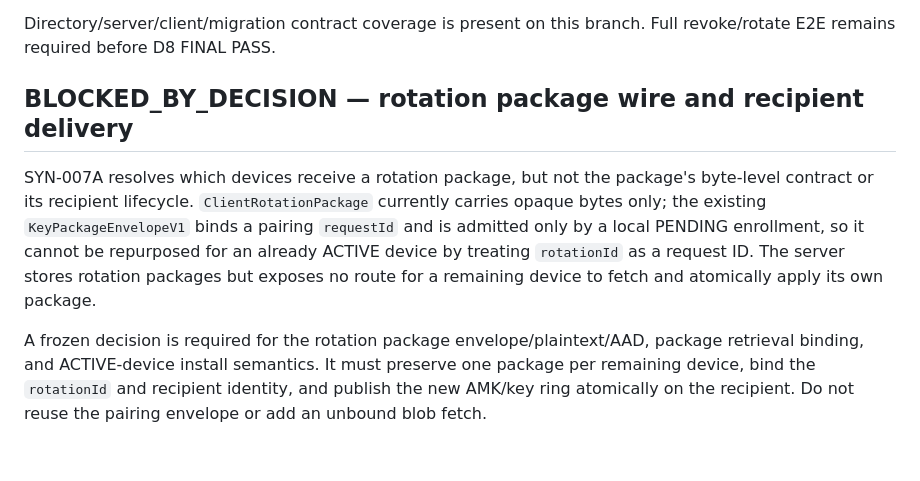
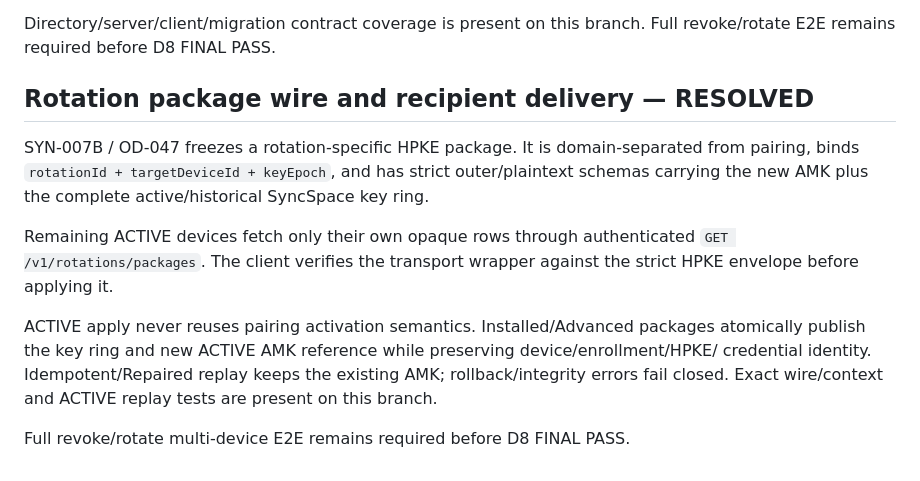
Before and after one commit to fangbm/agentic-scheduler, a Markdown page: docs/D8_COMPLETION_ACCEPTANCE_RECORD.md, the part around the change. GitHub-like rendering.

Commit message:
docs(d8): resolve rotation package lifecycle blocker

```diff
--- a/docs/D8_COMPLETION_ACCEPTANCE_RECORD.md
+++ b/docs/D8_COMPLETION_ACCEPTANCE_RECORD.md
@@ -80,16 +80,19 @@ directory versioning.
 Directory/server/client/migration contract coverage is present on this branch. Full revoke/rotate
 E2E remains required before D8 FINAL PASS.
 
-## BLOCKED_BY_DECISION — rotation package wire and recipient delivery
+## Rotation package wire and recipient delivery — RESOLVED
 
-SYN-007A resolves which devices receive a rotation package, but not the package's byte-level
-contract or its recipient lifecycle. `ClientRotationPackage` currently carries opaque bytes only;
-the existing `KeyPackageEnvelopeV1` binds a pairing `requestId` and is admitted only by a local
-PENDING enrollment, so it cannot be repurposed for an already ACTIVE device by treating
-`rotationId` as a request ID. The server stores rotation packages but exposes no route for a
-remaining device to fetch and atomically apply its own package.
+SYN-007B / OD-047 freezes a rotation-specific HPKE package. It is domain-separated from pairing,
+binds `rotationId + targetDeviceId + keyEpoch`, and has strict outer/plaintext schemas carrying
+the new AMK plus the complete active/historical SyncSpace key ring.
 
-A frozen decision is required for the rotation package envelope/plaintext/AAD, package retrieval
-binding, and ACTIVE-device install semantics. It must preserve one package per remaining device,
-bind the `rotationId` and recipient identity, and publish the new AMK/key ring atomically on the
-recipient. Do not reuse the pairing envelope or add an unbound blob fetch.
+Remaining ACTIVE devices fetch only their own opaque rows through authenticated
+`GET /v1/rotations/packages`. The client verifies the transport wrapper against the strict HPKE
+envelope before applying it.
+
+ACTIVE apply never reuses pairing activation semantics. Installed/Advanced packages atomically
+publish the key ring and new ACTIVE AMK reference while preserving device/enrollment/HPKE/
+credential identity. Idempotent/Repaired replay keeps the existing AMK; rollback/integrity errors
+fail closed. Exact wire/context and ACTIVE replay tests are present on this branch.
+
+Full revoke/rotate multi-device E2E remains required before D8 FINAL PASS.
```
